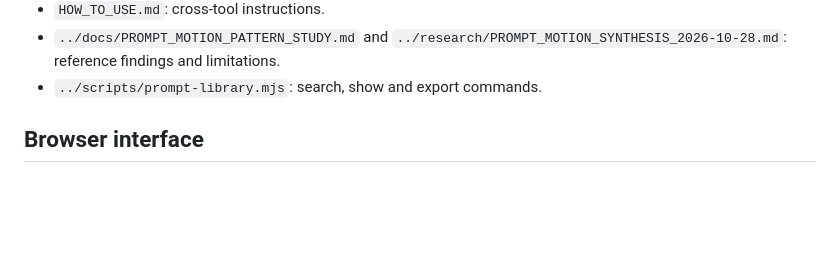
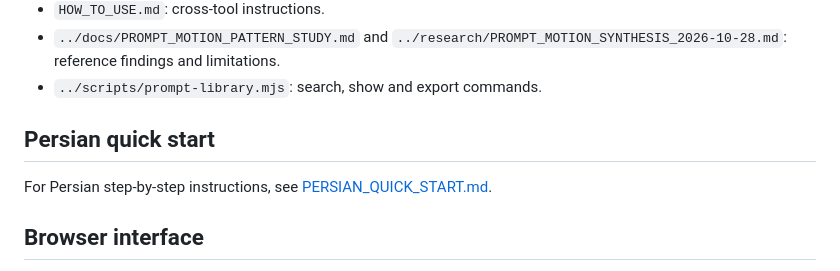
Before and after one commit to studio1111/AI-Motion-Graphics-Studio, a Markdown page: prompt-library/README.md, the part around the change. Drawn GitHub-style; blank space fills up the shorter version.

Commit message:
Link Persian usage guide in portable library README

```diff
--- a/prompt-library/README.md
+++ b/prompt-library/README.md
@@ -16,6 +16,10 @@ A standalone copy-and-paste prompt kit for any text AI assistant or creative/vid
 - `HOW_TO_USE.md`: cross-tool instructions.
 - `../docs/PROMPT_MOTION_PATTERN_STUDY.md` and `../research/PROMPT_MOTION_SYNTHESIS_2026-10-28.md`: reference findings and limitations.
 - `../scripts/prompt-library.mjs`: search, show and export commands.
+
+## Persian quick start
+
+For Persian step-by-step instructions, see [PERSIAN_QUICK_START.md](PERSIAN_QUICK_START.md).
 
 ## Browser interface
 
```
